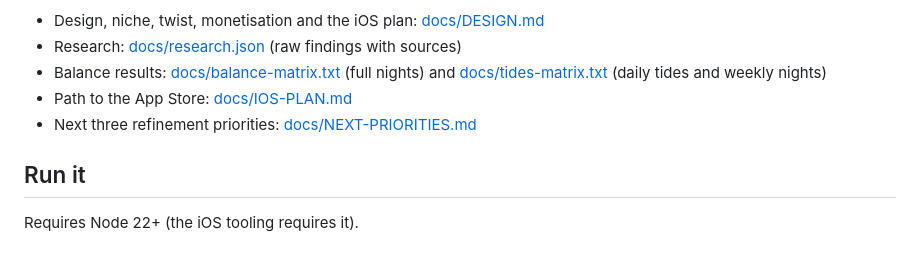
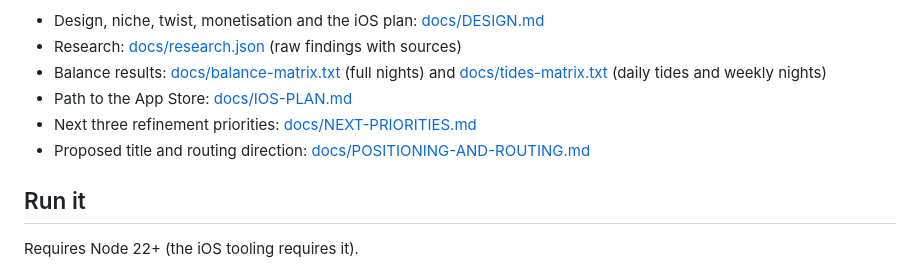
Before and after one commit to urbantorque/lantern-guard, a Markdown page: README.md, the part around the change. Rendered like a GitHub page.

Commit message:
Document title options and creative routing refinement plan

```diff
--- a/README.md
+++ b/README.md
@@ -11,6 +11,7 @@ New nights use one growing canal: Lantern bend first, the upper canal before wav
 - Balance results: [docs/balance-matrix.txt](docs/balance-matrix.txt) (full nights) and [docs/tides-matrix.txt](docs/tides-matrix.txt) (daily tides and weekly nights)
 - Path to the App Store: [docs/IOS-PLAN.md](docs/IOS-PLAN.md)
 - Next three refinement priorities: [docs/NEXT-PRIORITIES.md](docs/NEXT-PRIORITIES.md)
+- Proposed title and routing direction: [docs/POSITIONING-AND-ROUTING.md](docs/POSITIONING-AND-ROUTING.md)
 
 ## Run it
 
```
Also changed, not shown: docs/NEXT-PRIORITIES.md (+10 -6 lines), docs/POSITIONING-AND-ROUTING.md (added, +64 -0 lines).
